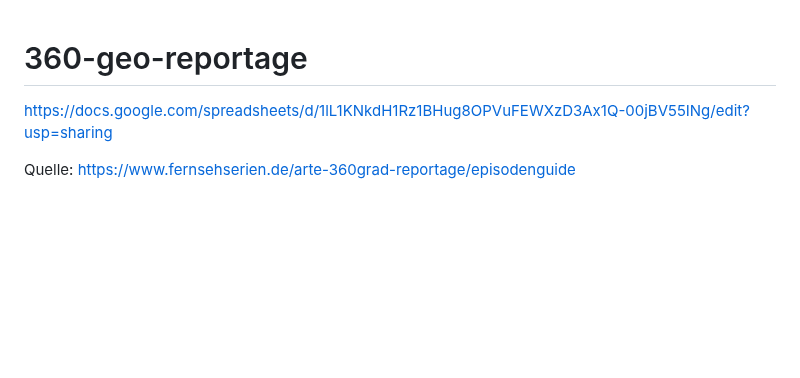
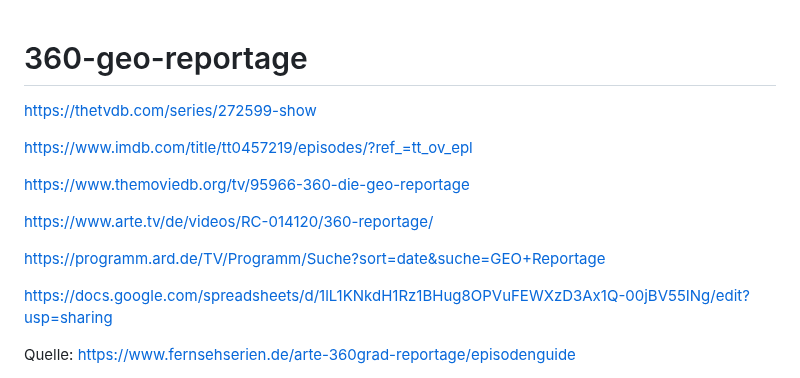
Before and after one commit to Josef-Friedrich/arte-360-reportage, a Markdown page: README.md, the part around the change. GitHub-like rendering; blank space fills up the shorter version.

Commit message:
Add links

```diff
--- a/README.md
+++ b/README.md
@@ -1,4 +1,14 @@
 # 360-geo-reportage
+
+https://thetvdb.com/series/272599-show
+
+https://www.imdb.com/title/tt0457219/episodes/?ref_=tt_ov_epl
+
+https://www.themoviedb.org/tv/95966-360-die-geo-reportage
+
+https://www.arte.tv/de/videos/RC-014120/360-reportage/
+
+https://programm.ard.de/TV/Programm/Suche?sort=date&suche=GEO+Reportage
 
 https://docs.google.com/spreadsheets/d/1lL1KNkdH1Rz1BHug8OPVuFEWXzD3Ax1Q-00jBV55INg/edit?usp=sharing
 
```
